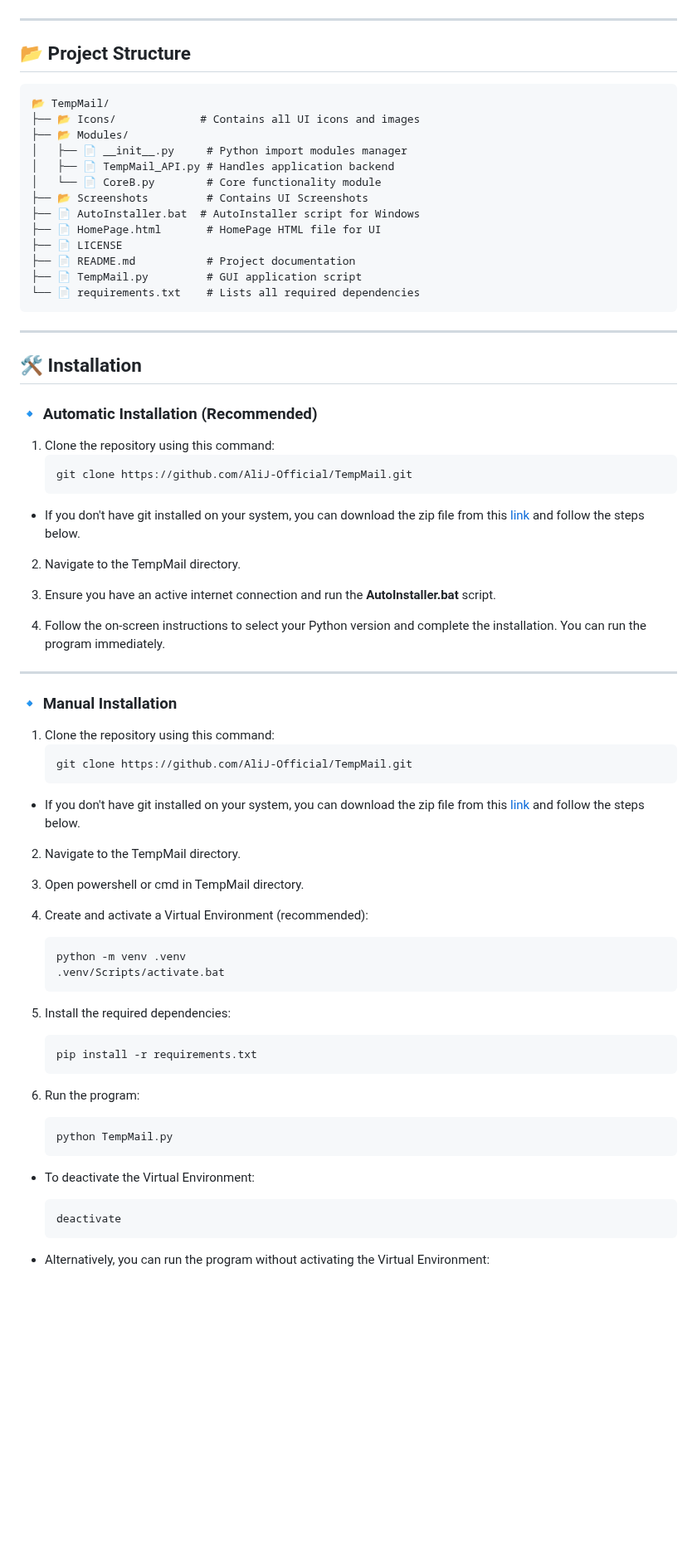
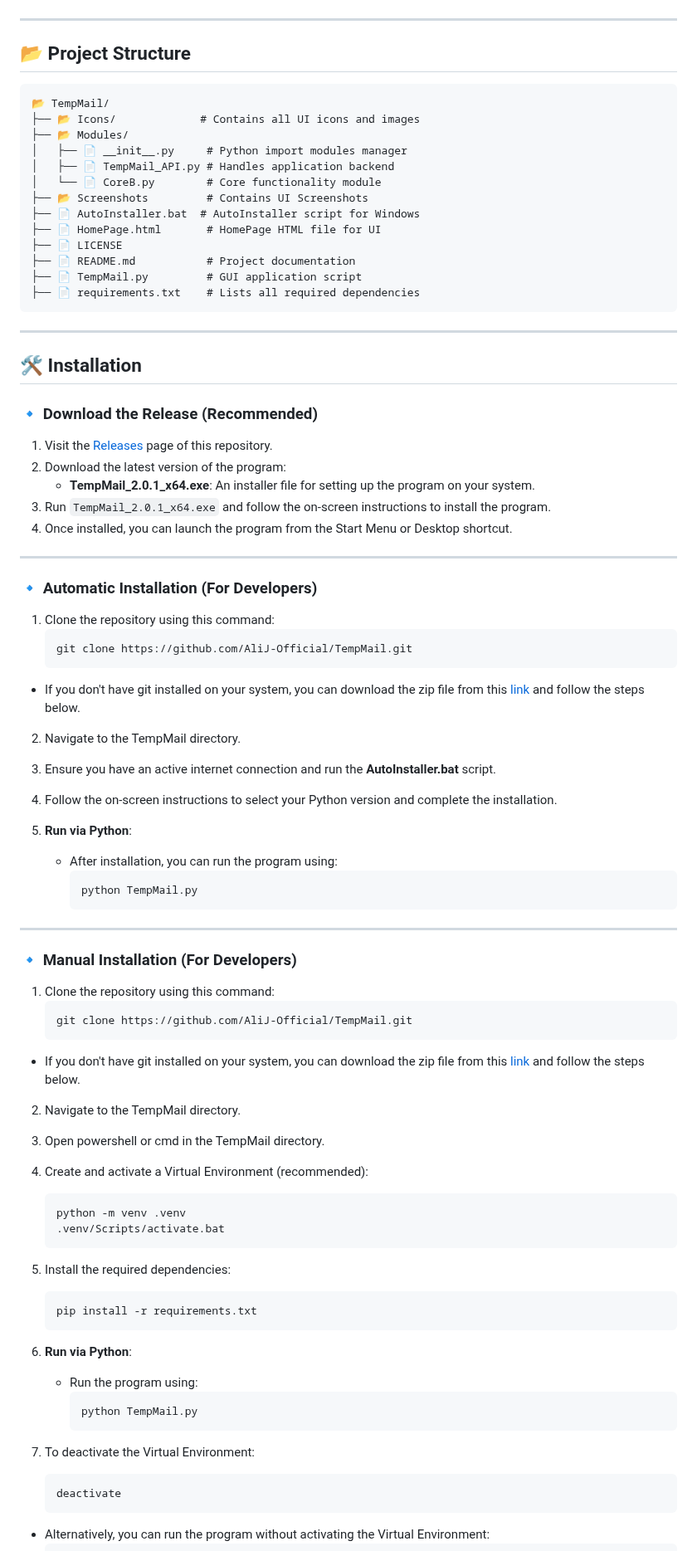
Before and after one commit to AliJ-Official/TempMail, a Markdown page: README.md, the part around one of its changes. Shown at 83% size. GitHub-like rendering; blank space fills up the shorter version.

````diff
--- a/README.md
+++ b/README.md
@@ -25,6 +26,7 @@
 ![](Screenshots/LightTheme.PNG)
 
 ---
+
 ## 📂 Project Structure
 
 ```
@@ -40,12 +42,24 @@
 ├── 📄 LICENSE
 ├── 📄 README.md           # Project documentation
 ├── 📄 TempMail.py         # GUI application script
-└── 📄 requirements.txt    # Lists all required dependencies
+├── 📄 requirements.txt    # Lists all required dependencies
 ```
+
 ---
+
 ## 🛠️ Installation
 
-### 🔹 Automatic Installation (Recommended)
+### 🔹 Download the Release (Recommended)
+
+1. Visit the [Releases](https://github.com/AliJ-Official/TempMail/releases) page of this repository.
+2. Download the latest version of the program:
+   - **TempMail_2.0.1_x64.exe**: An installer file for setting up the program on your system.
+3. Run `TempMail_2.0.1_x64.exe` and follow the on-screen instructions to install the program.
+4. Once installed, you can launch the program from the Start Menu or Desktop shortcut.
+
+---
+
+### 🔹 Automatic Installation (For Developers)
 
 1. Clone the repository using this command:
    ```bash
@@ -58,11 +72,17 @@
 
 3. Ensure you have an active internet connection and run the **AutoInstaller.bat** script.
 
-5. Follow the on-screen instructions to select your Python version and complete the installation. You can run the program immediately.
+4. Follow the on-screen instructions to select your Python version and complete the installation.
+
+5. **Run via Python**:
+   - After installation, you can run the program using:
+     ```bash
+     python TempMail.py
+     ```
 
 ---
 
-### 🔹 Manual Installation
+### 🔹 Manual Installation (For Developers)
 
 1. Clone the repository using this command:
    ```bash
@@ -70,10 +90,9 @@
    ```
 - If you don't have git installed on your system, you can download the zip file from this [link](https://codeload.github.com/AliJ-Official/TempMail/zip/refs/heads/main) and follow the steps below.
 
-
 2. Navigate to the TempMail directory.
 
-3. Open powershell or cmd in TempMail directory.
+3. Open powershell or cmd in the TempMail directory.
 
 4. Create and activate a Virtual Environment (recommended):
    ```bash
@@ -86,12 +105,13 @@
    pip install -r requirements.txt
    ```
 
-6. Run the program:
-   ```bash
-   python TempMail.py
-   ```
+6. **Run via Python**:
+   - Run the program using:
+     ```bash
+     python TempMail.py
+     ```
 
-- To deactivate the Virtual Environment:
+7. To deactivate the Virtual Environment:
    ```bash
    deactivate
    ```
````
Also changed, not shown: other parts of README.md (+1 -14 lines).
